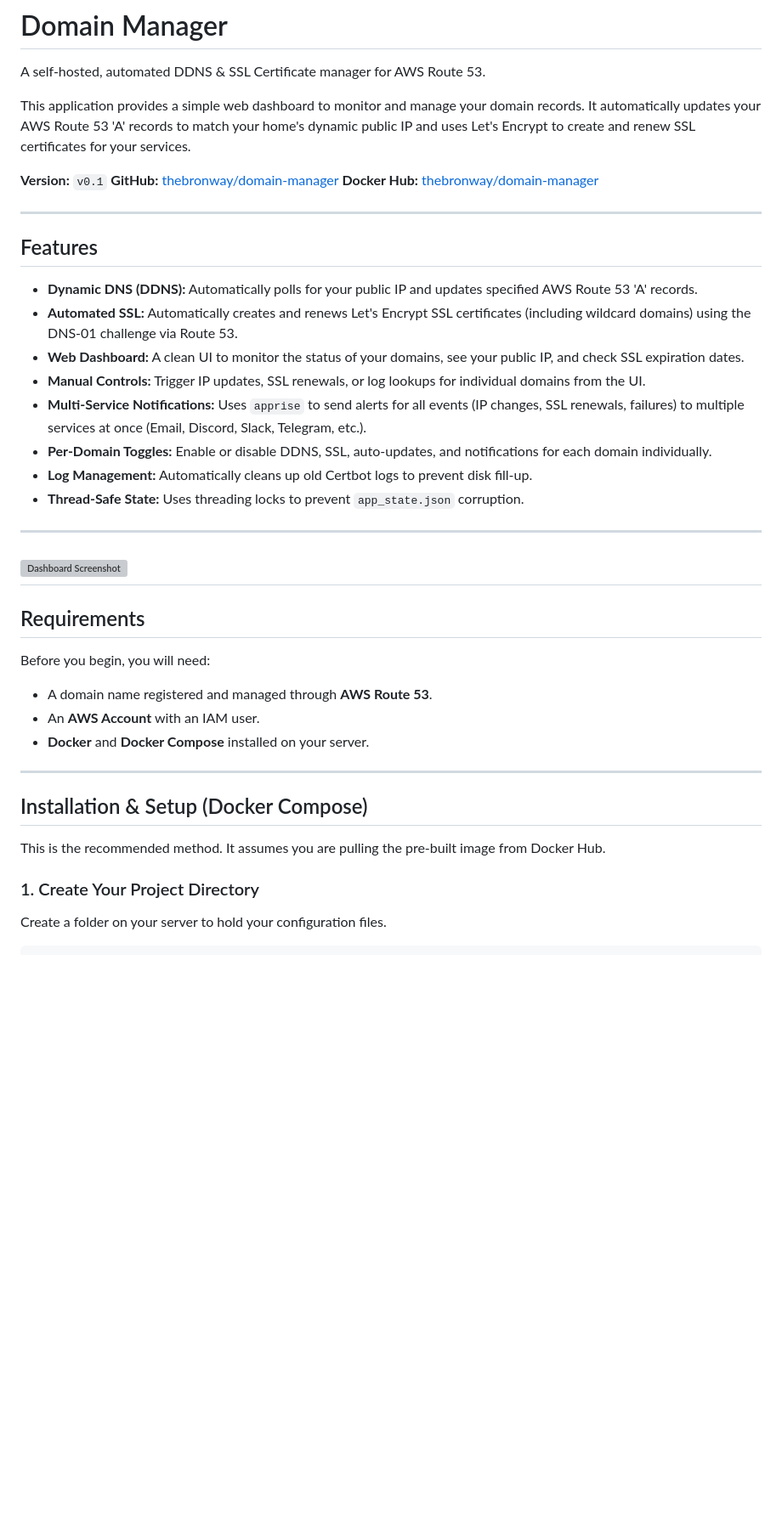
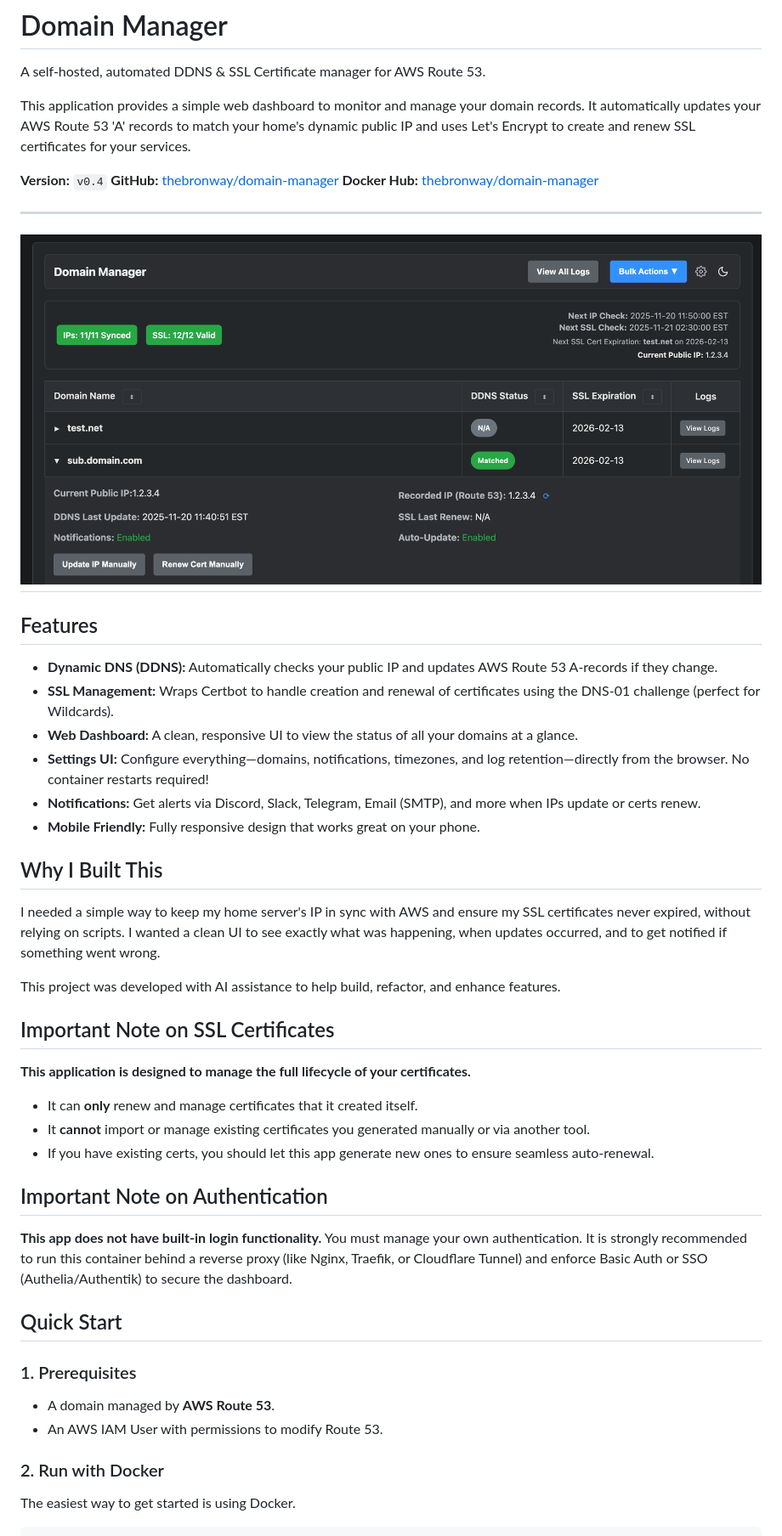
Before and after one commit to thebronway/domain-manager, a Markdown page: README.md, the part around one of its changes. Shown at 85% size. Drawn GitHub-style; blank space fills up the shorter version; grey boxes are pictures that could not be loaded.

````diff
--- a/README.md
+++ b/README.md
@@ -4,42 +4,48 @@ A self-hosted, automated DDNS & SSL Certificate manager for AWS Route 53.
 
 This application provides a simple web dashboard to monitor and manage your domain records. It automatically updates your AWS Route 53 'A' records to match your home's dynamic public IP and uses Let's Encrypt to create and renew SSL certificates for your services.
 
-**Version:** `v0.1`
+**Version:** `v0.4`
 **GitHub:** [thebronway/domain-manager](https://github.com/thebronway/domain-manager)
 **Docker Hub:** [thebronway/domain-manager](https://hub.docker.com/r/thebronway/domain-manager)
 
 ---
+![Dashboard Screenshot](./screenshots/dashboardv0.4.png)
+---
 
 ## Features
 
-* **Dynamic DNS (DDNS):** Automatically polls for your public IP and updates specified AWS Route 53 'A' records.
-* **Automated SSL:** Automatically creates and renews Let's Encrypt SSL certificates (including wildcard domains) using the DNS-01 challenge via Route 53.
-* **Web Dashboard:** A clean UI to monitor the status of your domains, see your public IP, and check SSL expiration dates.
-* **Manual Controls:** Trigger IP updates, SSL renewals, or log lookups for individual domains from the UI.
-* **Multi-Service Notifications:** Uses `apprise` to send alerts for all events (IP changes, SSL renewals, failures) to multiple services at once (Email, Discord, Slack, Telegram, etc.).
-* **Per-Domain Toggles:** Enable or disable DDNS, SSL, auto-updates, and notifications for each domain individually.
-* **Log Management:** Automatically cleans up old Certbot logs to prevent disk fill-up.
-* **Thread-Safe State:** Uses threading locks to prevent `app_state.json` corruption.
+* **Dynamic DNS (DDNS):** Automatically checks your public IP and updates AWS Route 53 A-records if they change.
+* **SSL Management:** Wraps Certbot to handle creation and renewal of certificates using the DNS-01 challenge (perfect for Wildcards).
+* **Web Dashboard:** A clean, responsive UI to view the status of all your domains at a glance.
+* **Settings UI:** Configure everything—domains, notifications, timezones, and log retention—directly from the browser. No container restarts required!
+* **Notifications:** Get alerts via Discord, Slack, Telegram, Email (SMTP), and more when IPs update or certs renew.
+* **Mobile Friendly:** Fully responsive design that works great on your phone.
 
----
-![Dashboard Screenshot](screenshot.png)
----
+## Why I Built This
 
-## Requirements
+I needed a simple way to keep my home server's IP in sync with AWS and ensure my SSL certificates never expired, without relying on scripts. I wanted a clean UI to see exactly what was happening, when updates occurred, and to get notified if something went wrong.
 
-Before you begin, you will need:
-* A domain name registered and managed through **AWS Route 53**.
-* An **AWS Account** with an IAM user.
-* **Docker** and **Docker Compose** installed on your server.
+This project was developed with AI assistance to help build, refactor, and enhance features.
 
----
+## Important Note on SSL Certificates
 
-## Installation & Setup (Docker Compose)
+**This application is designed to manage the full lifecycle of your certificates.**
 
-This is the recommended method. It assumes you are pulling the pre-built image from Docker Hub.
+* It can **only** renew and manage certificates that it created itself.
+* It **cannot** import or manage existing certificates you generated manually or via another tool.
+* If you have existing certs, you should let this app generate new ones to ensure seamless auto-renewal.
 
-### 1. Create Your Project Directory
+## Important Note on Authentication
 
-Create a folder on your server to hold your configuration files.
+**This app does not have built-in login functionality.** You must manage your own authentication. It is strongly recommended to run this container behind a reverse proxy (like Nginx, Traefik, or Cloudflare Tunnel) and enforce Basic Auth or SSO (Authelia/Authentik) to secure the dashboard.
+
+## Quick Start
+
+### 1. Prerequisites
+* A domain managed by **AWS Route 53**.
+* An AWS IAM User with permissions to modify Route 53.
+
+### 2. Run with Docker
+The easiest way to get started is using Docker.
 
 ```bash
````
Also changed, not shown: other parts of README.md (+27 -90 lines).
